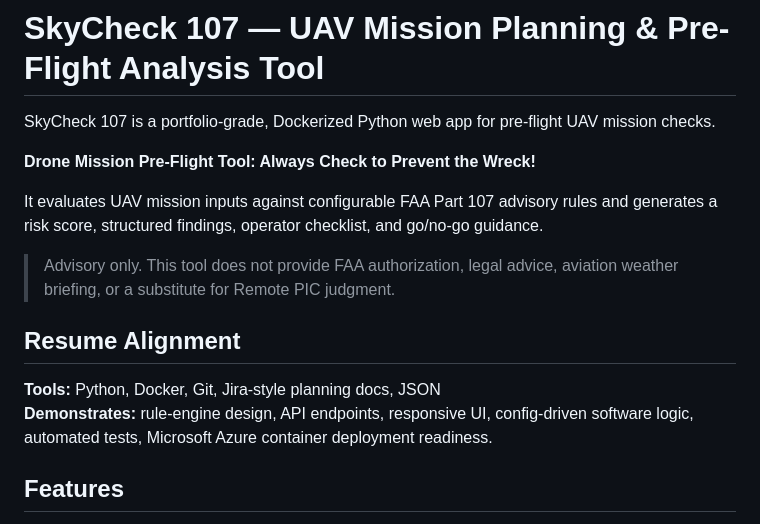
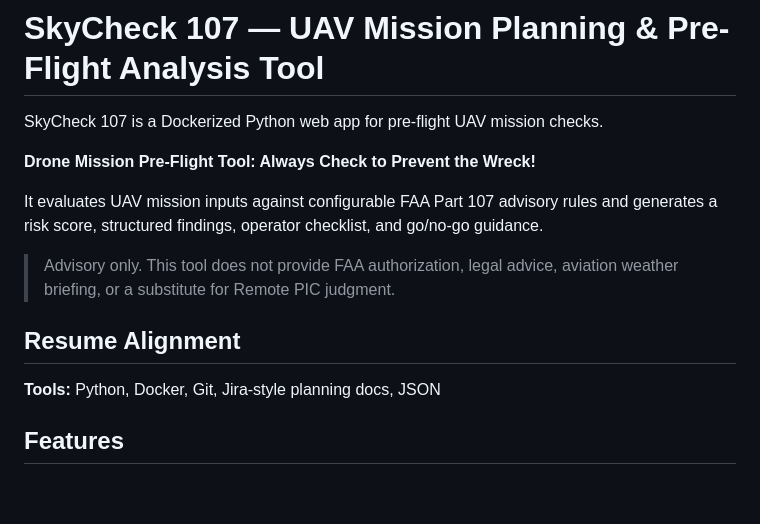
Before and after one commit to SpicyPapayaz/SkyCheck107, a Markdown page: README.md, the part around the change. Drawn GitHub-style; blank space fills up the shorter version.

```diff
--- a/README.md
+++ b/README.md
@@ -1,6 +1,6 @@
 # SkyCheck 107 — UAV Mission Planning & Pre-Flight Analysis Tool
 
-SkyCheck 107 is a portfolio-grade, Dockerized Python web app for pre-flight UAV mission checks.
+SkyCheck 107 is a Dockerized Python web app for pre-flight UAV mission checks.
 
 **Drone Mission Pre-Flight Tool: Always Check to Prevent the Wreck!**
 
@@ -11,7 +11,7 @@ It evaluates UAV mission inputs against configurable FAA Part 107 advisory rules
 ## Resume Alignment
 
 **Tools:** Python, Docker, Git, Jira-style planning docs, JSON
-**Demonstrates:** rule-engine design, API endpoints, responsive UI, config-driven software logic, automated tests, Microsoft Azure container deployment readiness.
+
 
 ## Features
 
```
